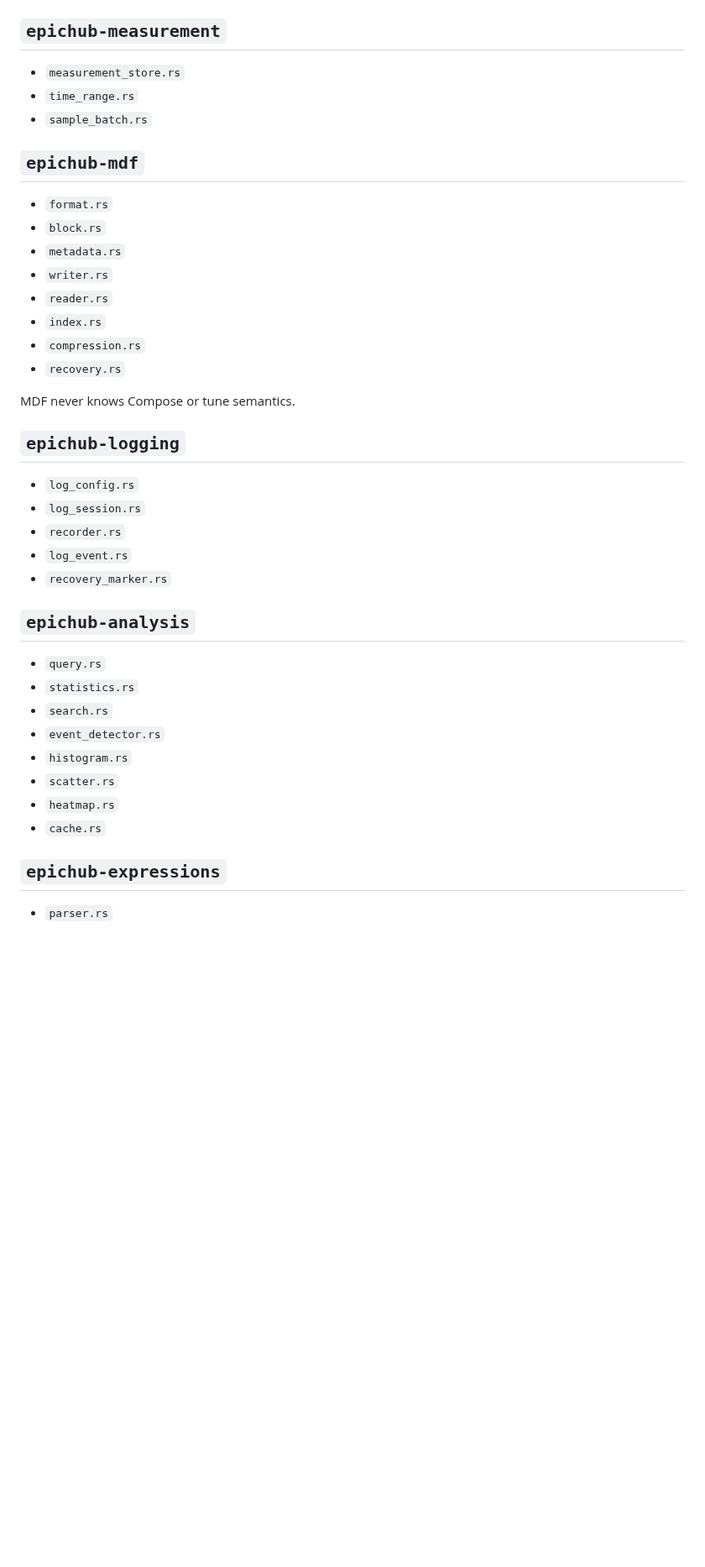
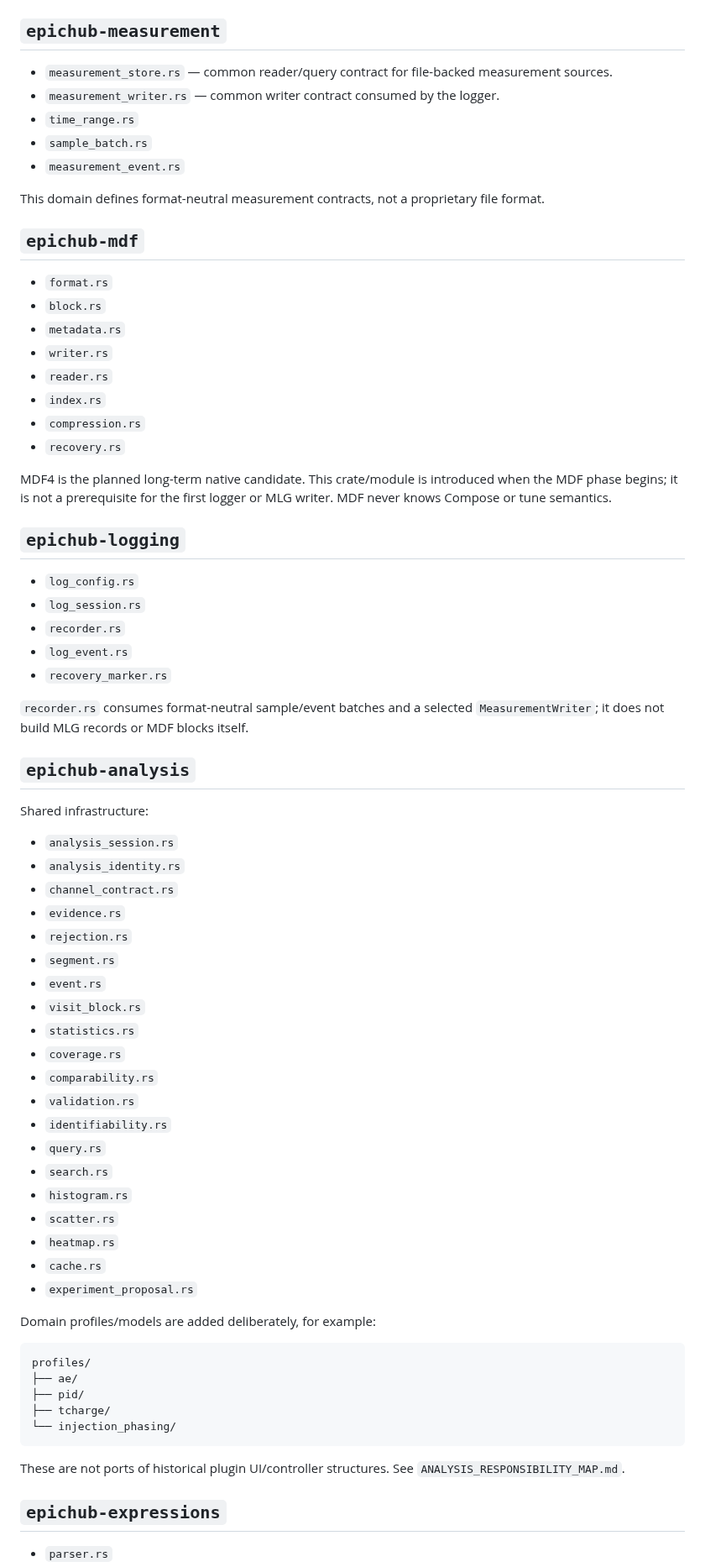
Before and after one commit to PJawZK/EpicHub-EpicEFI-Android, a Markdown page: docs/architecture/CODEBASE_TOPOLOGY.md, the part around one of its changes. Shown at 84% size. GitHub-like rendering; blank space fills up the shorter version.

Commit message:
Reconcile target topology with locked architecture

````diff
--- a/docs/architecture/CODEBASE_TOPOLOGY.md
+++ b/docs/architecture/CODEBASE_TOPOLOGY.md
@@ -445,9 +475,13 @@ TunerStudio condition compatibility remains independently tested from the genera
 
 ## `epichub-measurement`
 
-- `measurement_store.rs`
+- `measurement_store.rs` — common reader/query contract for file-backed measurement sources.
+- `measurement_writer.rs` — common writer contract consumed by the logger.
 - `time_range.rs`
 - `sample_batch.rs`
+- `measurement_event.rs`
+
+This domain defines format-neutral measurement contracts, not a proprietary file format.
 
 ## `epichub-mdf`
 
@@ -460,7 +494,7 @@ TunerStudio condition compatibility remains independently tested from the genera
 - `compression.rs`
 - `recovery.rs`
 
-MDF never knows Compose or tune semantics.
+MDF4 is the planned long-term native candidate. This crate/module is introduced when the MDF phase begins; it is not a prerequisite for the first logger or MLG writer. MDF never knows Compose or tune semantics.
 
 ## `epichub-logging`
 
@@ -470,16 +504,44 @@ MDF never knows Compose or tune semantics.
 - `log_event.rs`
 - `recovery_marker.rs`
 
+`recorder.rs` consumes format-neutral sample/event batches and a selected `MeasurementWriter`; it does not build MLG records or MDF blocks itself.
+
 ## `epichub-analysis`
 
+Shared infrastructure:
+
+- `analysis_session.rs`
+- `analysis_identity.rs`
+- `channel_contract.rs`
+- `evidence.rs`
+- `rejection.rs`
+- `segment.rs`
+- `event.rs`
+- `visit_block.rs`
+- `statistics.rs`
+- `coverage.rs`
+- `comparability.rs`
+- `validation.rs`
+- `identifiability.rs`
 - `query.rs`
-- `statistics.rs`
 - `search.rs`
-- `event_detector.rs`
 - `histogram.rs`
 - `scatter.rs`
 - `heatmap.rs`
 - `cache.rs`
+- `experiment_proposal.rs`
+
+Domain profiles/models are added deliberately, for example:
+
+```text
+profiles/
+├── ae/
+├── pid/
+├── tcharge/
+└── injection_phasing/
+```
+
+These are not ports of historical plugin UI/controller structures. See `ANALYSIS_RESPONSIBILITY_MAP.md`.
 
 ## `epichub-expressions`
 
````
Also changed, not shown: other parts of docs/architecture/CODEBASE_TOPOLOGY.md (+72 -25 lines).
